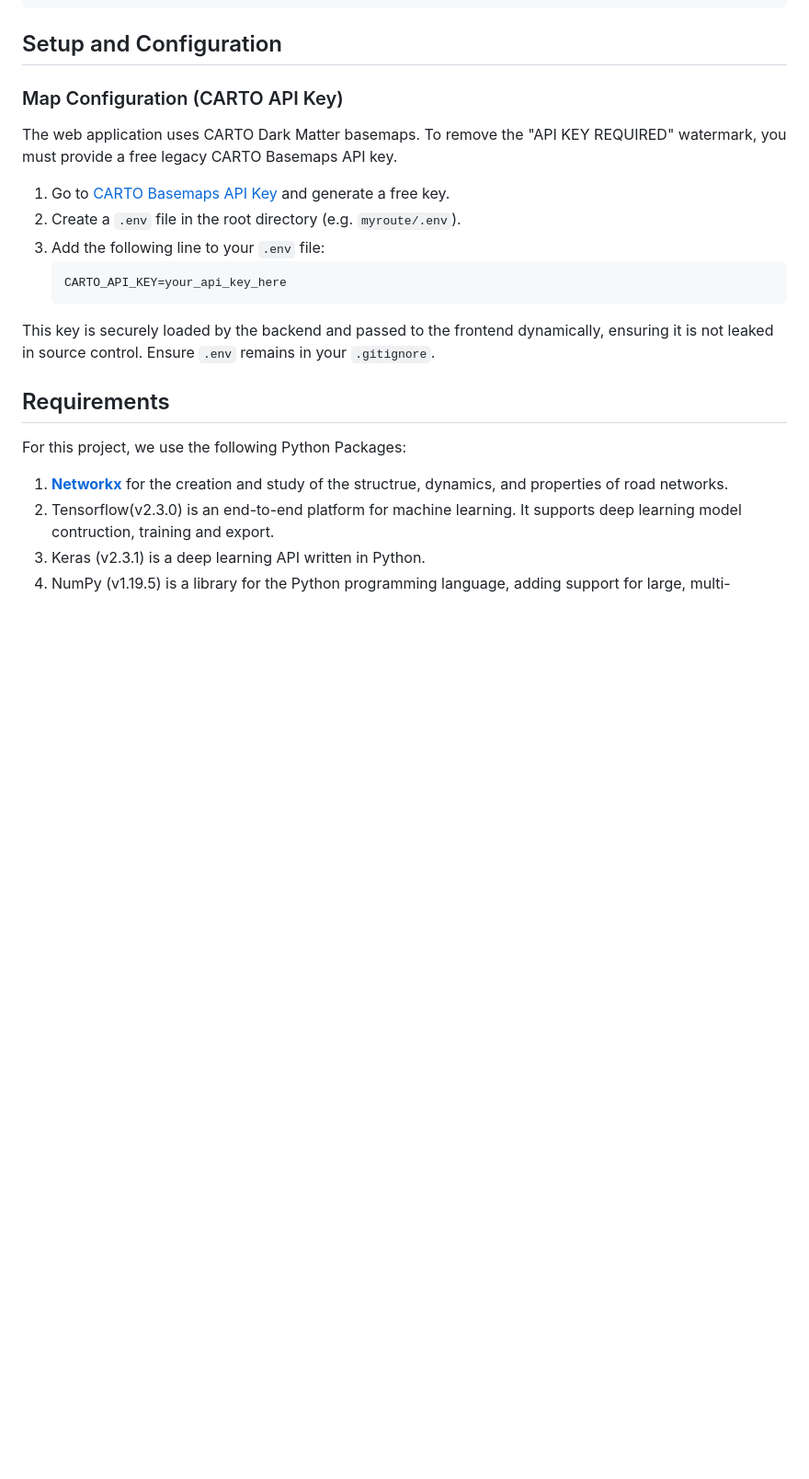
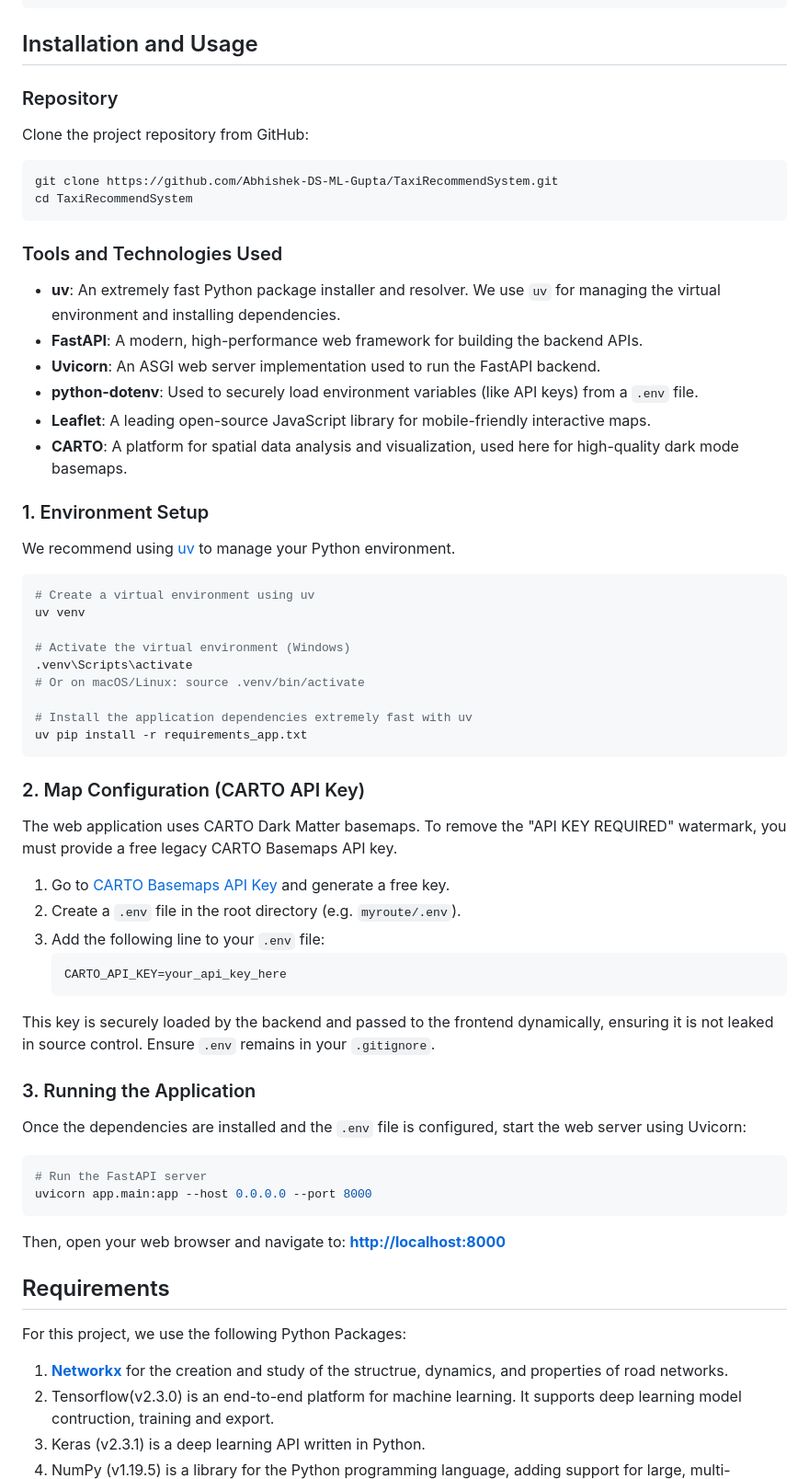
Before and after one commit to Abhishek-DS-ML-Gupta/TaxiRecommendSystem, a Markdown page: README.md, the part around the change. Shown at 92% size. Drawn GitHub-style; blank space fills up the shorter version.

Commit message:
latest readme.md

````diff
--- a/README.md
+++ b/README.md
@@ -28,9 +28,38 @@ Below is the BibTex for citing this version of the code.
   note =          {https://github.com/INFORMSJoC/2021.0112},
 }
 ```
-## Setup and Configuration
+## Installation and Usage
 
-### Map Configuration (CARTO API Key)
+### Repository
+Clone the project repository from GitHub:
+```bash
+git clone https://github.com/Abhishek-DS-ML-Gupta/TaxiRecommendSystem.git
+cd TaxiRecommendSystem
+```
+
+### Tools and Technologies Used
+* **uv**: An extremely fast Python package installer and resolver. We use `uv` for managing the virtual environment and installing dependencies.
+* **FastAPI**: A modern, high-performance web framework for building the backend APIs.
+* **Uvicorn**: An ASGI web server implementation used to run the FastAPI backend.
+* **python-dotenv**: Used to securely load environment variables (like API keys) from a `.env` file.
+* **Leaflet**: A leading open-source JavaScript library for mobile-friendly interactive maps.
+* **CARTO**: A platform for spatial data analysis and visualization, used here for high-quality dark mode basemaps.
+
+### 1. Environment Setup
+We recommend using [uv](https://github.com/astral-sh/uv) to manage your Python environment.
+```bash
+# Create a virtual environment using uv
+uv venv
+
+# Activate the virtual environment (Windows)
+.venv\Scripts\activate
+# Or on macOS/Linux: source .venv/bin/activate
+
+# Install the application dependencies extremely fast with uv
+uv pip install -r requirements_app.txt
+```
+
+### 2. Map Configuration (CARTO API Key)
 The web application uses CARTO Dark Matter basemaps. To remove the "API KEY REQUIRED" watermark, you must provide a free legacy CARTO Basemaps API key.
 
 1. Go to [CARTO Basemaps API Key](https://carto.com/basemaps/apikey) and generate a free key.
@@ -40,6 +69,14 @@ The web application uses CARTO Dark Matter basemaps. To remove the "API KEY REQU
    CARTO_API_KEY=your_api_key_here
    ```
 This key is securely loaded by the backend and passed to the frontend dynamically, ensuring it is not leaked in source control. Ensure `.env` remains in your `.gitignore`.
+
+### 3. Running the Application
+Once the dependencies are installed and the `.env` file is configured, start the web server using Uvicorn:
+```bash
+# Run the FastAPI server
+uvicorn app.main:app --host 0.0.0.0 --port 8000
+```
+Then, open your web browser and navigate to: **[http://localhost:8000](http://localhost:8000)**
 
 ## Requirements
 
````
